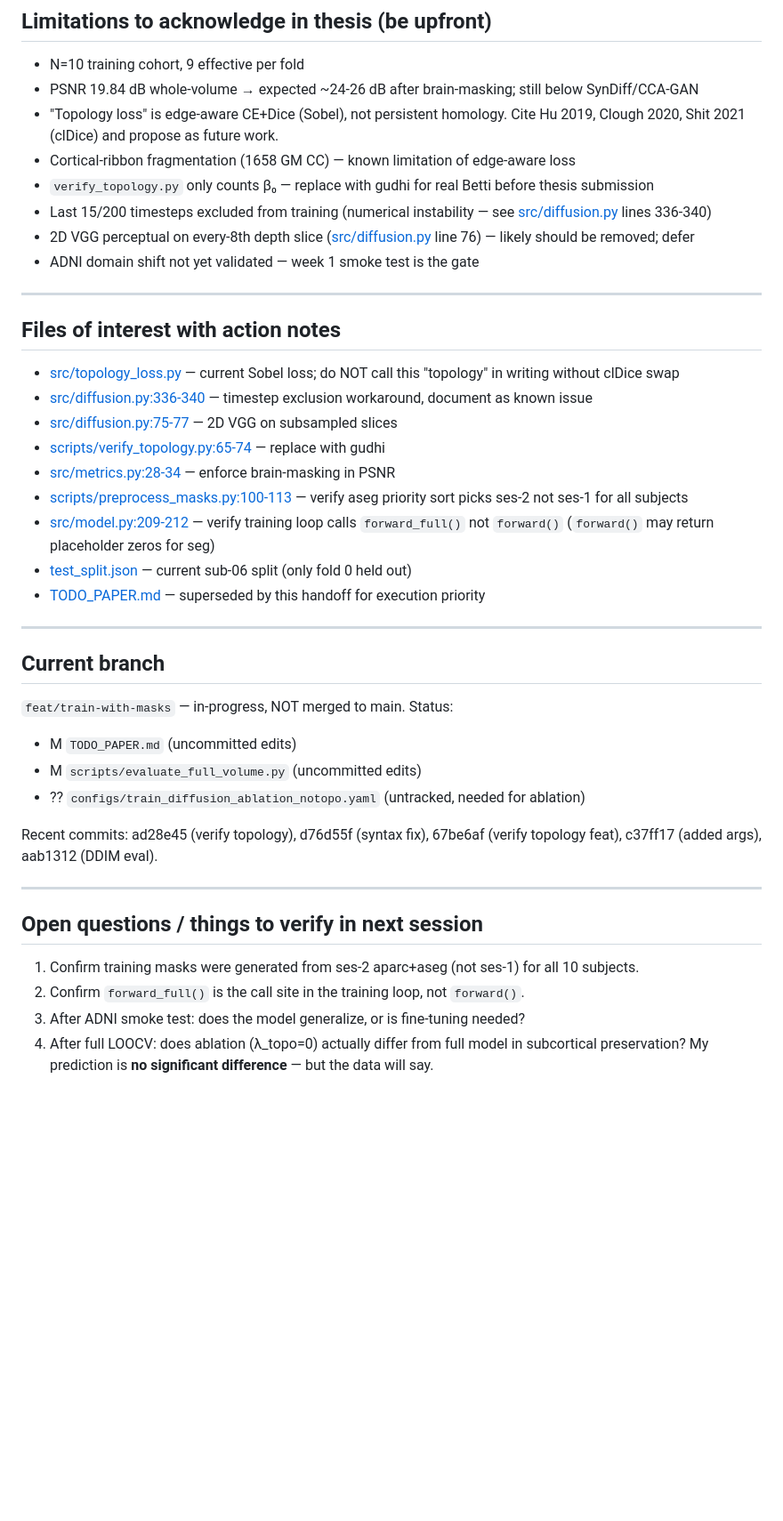
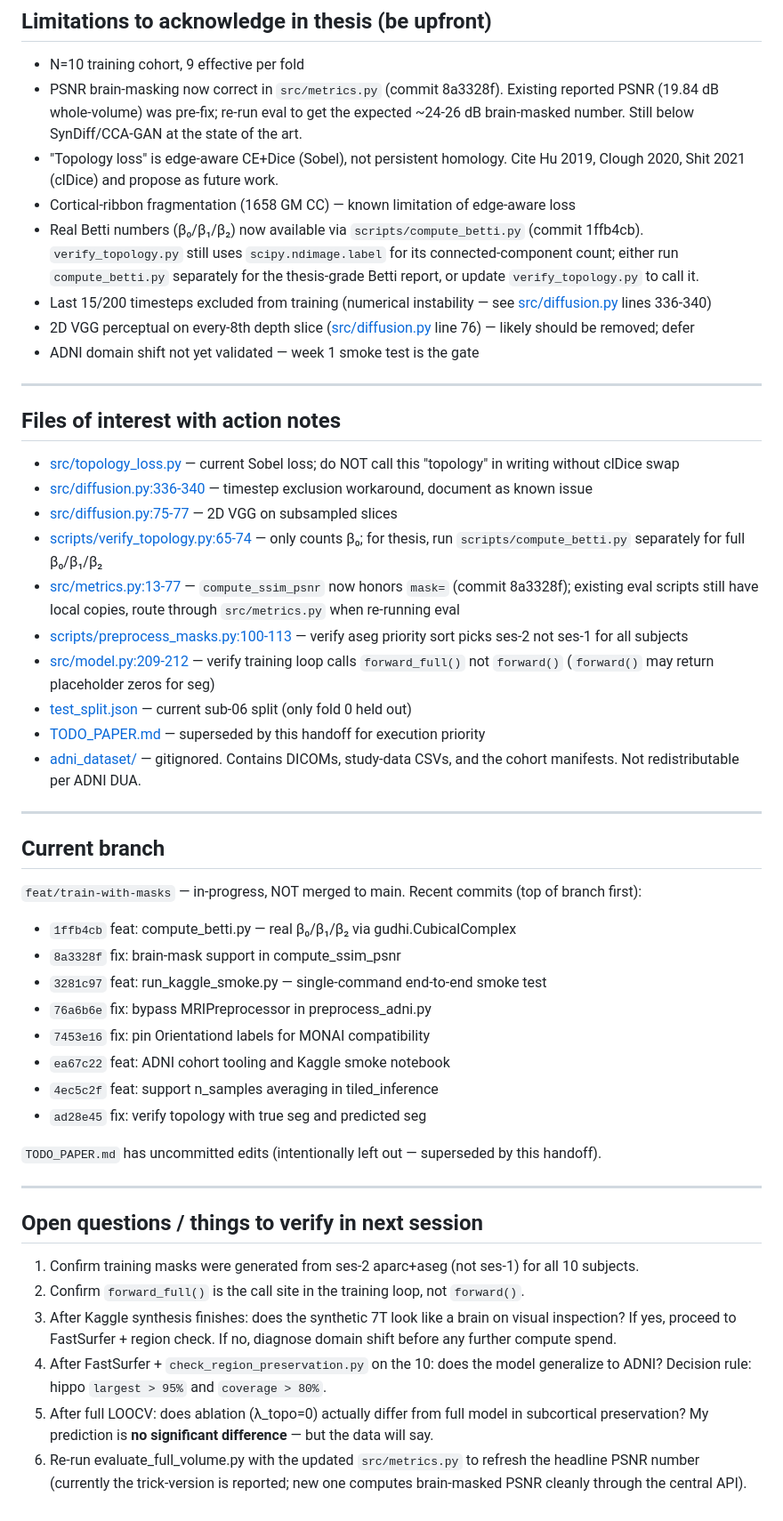
Before and after one commit to prabeshx12/Topo-Brain, a Markdown page: HANDOFF.md, the part around one of its changes. Shown at 89% size. Drawn GitHub-style; blank space fills up the shorter version.

```diff
--- a/HANDOFF.md
+++ b/HANDOFF.md
@@ -134,10 +149,17 @@ Check Data Dictionary at DOWNLOAD → Study Data → Study Info.
 ## Limitations to acknowledge in thesis (be upfront)
 
 - N=10 training cohort, 9 effective per fold
-- PSNR 19.84 dB whole-volume → expected ~24-26 dB after brain-masking; still below SynDiff/CCA-GAN
-- "Topology loss" is edge-aware CE+Dice (Sobel), not persistent homology. Cite Hu 2019, Clough 2020, Shit 2021 (clDice) and propose as future work.
+- PSNR brain-masking now correct in `src/metrics.py` (commit 8a3328f). Existing
+  reported PSNR (19.84 dB whole-volume) was pre-fix; re-run eval to get the
+  expected ~24-26 dB brain-masked number. Still below SynDiff/CCA-GAN at the
+  state of the art.
+- "Topology loss" is edge-aware CE+Dice (Sobel), not persistent homology. Cite
+  Hu 2019, Clough 2020, Shit 2021 (clDice) and propose as future work.
 - Cortical-ribbon fragmentation (1658 GM CC) — known limitation of edge-aware loss
-- `verify_topology.py` only counts β₀ — replace with gudhi for real Betti before thesis submission
+- Real Betti numbers (β₀/β₁/β₂) now available via `scripts/compute_betti.py`
+  (commit 1ffb4cb). `verify_topology.py` still uses `scipy.ndimage.label` for
+  its connected-component count; either run `compute_betti.py` separately
+  for the thesis-grade Betti report, or update `verify_topology.py` to call it.
 - Last 15/200 timesteps excluded from training (numerical instability — see [src/diffusion.py](src/diffusion.py) lines 336-340)
 - 2D VGG perceptual on every-8th depth slice ([src/diffusion.py](src/diffusion.py) line 76) — likely should be removed; defer
 - ADNI domain shift not yet validated — week 1 smoke test is the gate
@@ -149,23 +171,31 @@ Check Data Dictionary at DOWNLOAD → Study Data → Study Info.
 - [src/topology_loss.py](src/topology_loss.py) — current Sobel loss; do NOT call this "topology" in writing without clDice swap
 - [src/diffusion.py:336-340](src/diffusion.py) — timestep exclusion workaround, document as known issue
 - [src/diffusion.py:75-77](src/diffusion.py) — 2D VGG on subsampled slices
-- [scripts/verify_topology.py:65-74](scripts/verify_topology.py) — replace with gudhi
-- [src/metrics.py:28-34](src/metrics.py) — enforce brain-masking in PSNR
+- [scripts/verify_topology.py:65-74](scripts/verify_topology.py) — only counts β₀; for thesis, run `scripts/compute_betti.py` separately for full β₀/β₁/β₂
+- [src/metrics.py:13-77](src/metrics.py) — `compute_ssim_psnr` now honors `mask=` (commit 8a3328f); existing eval scripts still have local copies, route through `src/metrics.py` when re-running eval
 - [scripts/preprocess_masks.py:100-113](scripts/preprocess_masks.py) — verify aseg priority sort picks ses-2 not ses-1 for all subjects
 - [src/model.py:209-212](src/model.py) — verify training loop calls `forward_full()` not `forward()` (`forward()` may return placeholder zeros for seg)
 - [test_split.json](test_split.json) — current sub-06 split (only fold 0 held out)
 - [TODO_PAPER.md](TODO_PAPER.md) — superseded by this handoff for execution priority
+- [adni_dataset/](adni_dataset/) — gitignored. Contains DICOMs, study-data CSVs, and the cohort manifests. Not redistributable per ADNI DUA.
 
 ---
 
 ## Current branch
 
-`feat/train-with-masks` — in-progress, NOT merged to main. Status:
-- M `TODO_PAPER.md` (uncommitted edits)
-- M `scripts/evaluate_full_volume.py` (uncommitted edits)
-- ?? `configs/train_diffusion_ablation_notopo.yaml` (untracked, needed for ablation)
+`feat/train-with-masks` — in-progress, NOT merged to main. Recent commits
+(top of branch first):
 
-Recent commits: ad28e45 (verify topology), d76d55f (syntax fix), 67be6af (verify topology feat), c37ff17 (added args), aab1312 (DDIM eval).
+- `1ffb4cb` feat: compute_betti.py — real β₀/β₁/β₂ via gudhi.CubicalComplex
+- `8a3328f` fix: brain-mask support in compute_ssim_psnr
+- `3281c97` feat: run_kaggle_smoke.py — single-command end-to-end smoke test
+- `76a6b6e` fix: bypass MRIPreprocessor in preprocess_adni.py
+- `7453e16` fix: pin Orientationd labels for MONAI compatibility
+- `ea67c22` feat: ADNI cohort tooling and Kaggle smoke notebook
+- `4ec5c2f` feat: support n_samples averaging in tiled_inference
+- `ad28e45` fix: verify topology with true seg and predicted seg
+
+`TODO_PAPER.md` has uncommitted edits (intentionally left out — superseded by this handoff).
 
 ---
 
@@ -173,5 +203,14 @@ Recent commits: ad28e45 (verify topology), d76d55f (syntax fix), 67be6af (verify
 
 1. Confirm training masks were generated from ses-2 aparc+aseg (not ses-1) for all 10 subjects.
 2. Confirm `forward_full()` is the call site in the training loop, not `forward()`.
-3. After ADNI smoke test: does the model generalize, or is fine-tuning needed?
-4. After full LOOCV: does ablation (λ_topo=0) actually differ from full model in subcortical preservation? My prediction is **no significant difference** — but the data will say.
+3. After Kaggle synthesis finishes: does the synthetic 7T look like a brain on
+   visual inspection? If yes, proceed to FastSurfer + region check. If no,
+   diagnose domain shift before any further compute spend.
+4. After FastSurfer + `check_region_preservation.py` on the 10: does the model
+   generalize to ADNI? Decision rule: hippo `largest > 95%` and `coverage > 80%`.
+5. After full LOOCV: does ablation (λ_topo=0) actually differ from full model
+   in subcortical preservation? My prediction is **no significant difference** —
+   but the data will say.
+6. Re-run evaluate_full_volume.py with the updated `src/metrics.py` to refresh
+   the headline PSNR number (currently the trick-version is reported; new one
+   computes brain-masked PSNR cleanly through the central API).
```
Also changed, not shown: other parts of HANDOFF.md (+61 -46 lines).
